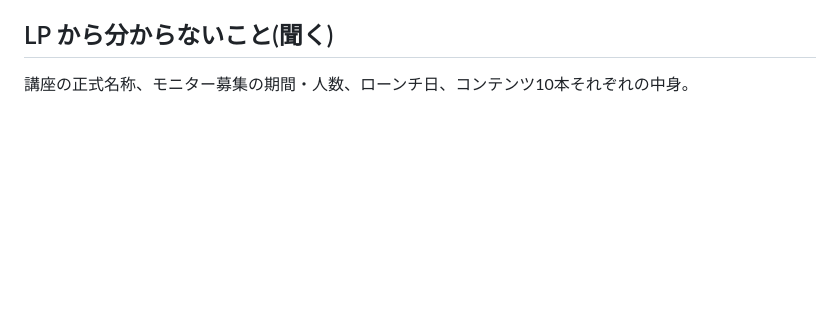
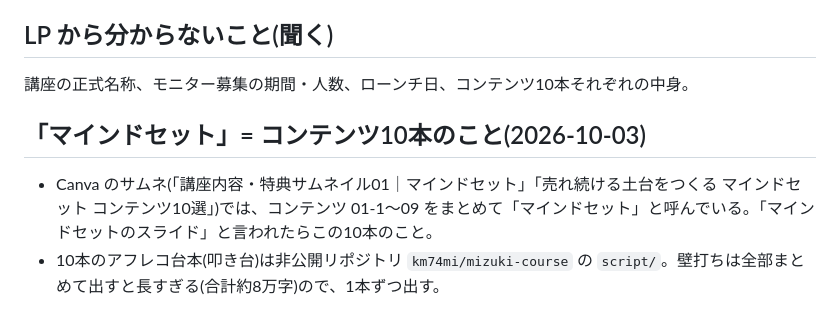
Before and after one commit to km74mi/my-project, a Markdown page: .claude/knowledge/course-overview.md, the part around the change. Drawn GitHub-style; blank space fills up the shorter version.

Commit message:
知識メモ: 「マインドセット」がコンテンツ10本を指すことと台本の場所を追記
Co-Authored-By: Claude Opus 5.5 <noreply@anthropic.com>
Claude-Session: https://claude.ai/code/session_01N3378XEX5SfL61NaxRzqMt

```diff
--- a/.claude/knowledge/course-overview.md
+++ b/.claude/knowledge/course-overview.md
@@ -37,3 +37,7 @@
 
 ## LP から分からないこと(聞く)
 講座の正式名称、モニター募集の期間・人数、ローンチ日、コンテンツ10本それぞれの中身。
+
+## 「マインドセット」= コンテンツ10本のこと(2026-10-03)
+- Canva のサムネ(「講座内容・特典サムネイル01｜マインドセット」「売れ続ける土台をつくる マインドセット コンテンツ10選」)では、コンテンツ 01-1〜09 をまとめて「マインドセット」と呼んでいる。「マインドセットのスライド」と言われたらこの10本のこと。
+- 10本のアフレコ台本(叩き台)は非公開リポジトリ `km74mi/mizuki-course` の `script/`。壁打ちは全部まとめて出すと長すぎる(合計約8万字)ので、1本ずつ出す。
```
